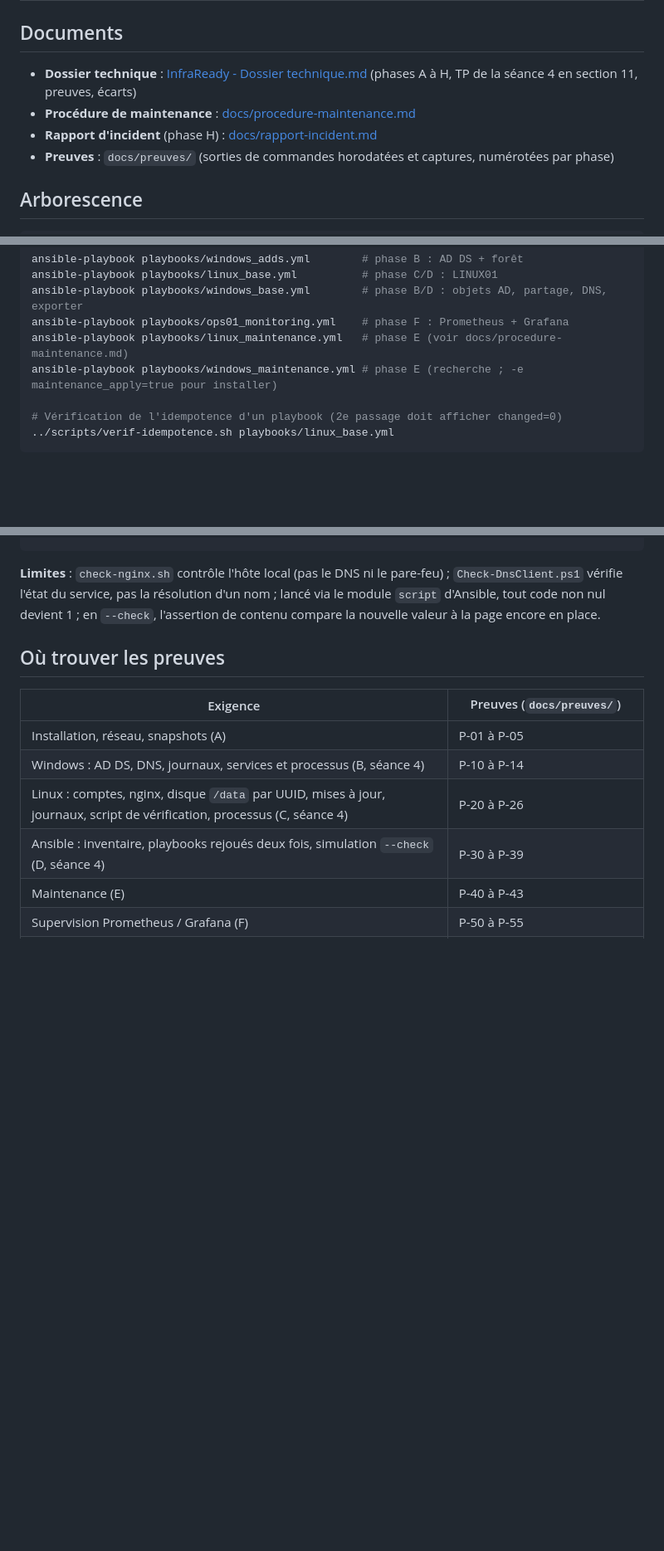
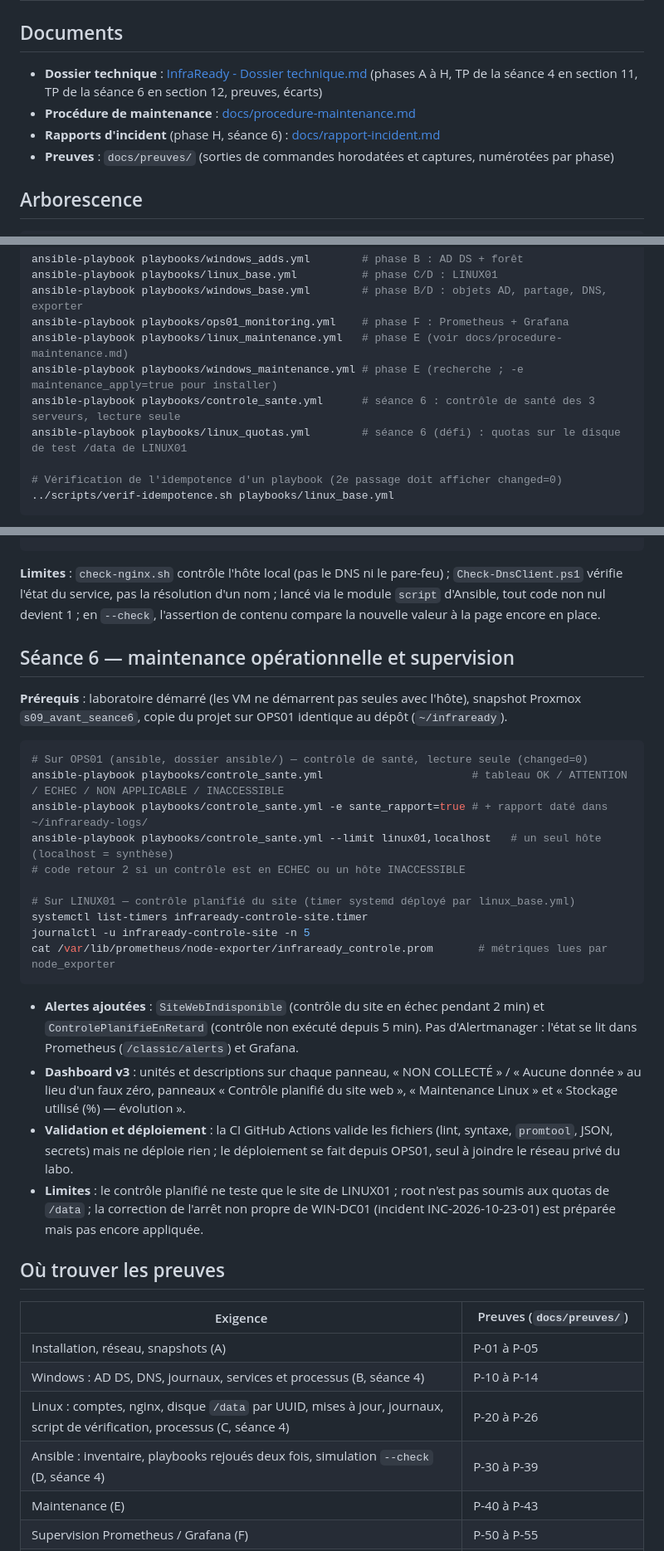
Before and after one commit to jolanallen/InfraReady, a Markdown page: README.md, 3 parts joined by grey strips. Shown at 83% size. Drawn GitHub-style; blank space fills up the shorter version.

Commit message:
README : commandes et limites de la séance 6
- deux playbooks ajoutés à la section Utilisation (controle_sante.yml,
  linux_quotas.yml) ;
- section « Séance 6 » : prérequis, contrôle de santé, contrôle
  planifié du site sur LINUX01, alertes et dashboard v3 ajoutés,
  distinction validation CI / déploiement depuis OPS01, limites ;
- tableau « Où trouver les preuves » : P-80 à P-89 et P-64.

````diff
--- a/README.md
+++ b/README.md
@@ -12,9 +12,9 @@ Laboratoire : 3 VM sur Proxmox VE, réseau isolé `192.168.50.0/24`.
 
 ## Documents
 
-- **Dossier technique** : [InfraReady - Dossier technique.md](InfraReady%20-%20Dossier%20technique.md) (phases A à H, TP de la séance 4 en section 11, preuves, écarts)
+- **Dossier technique** : [InfraReady - Dossier technique.md](InfraReady%20-%20Dossier%20technique.md) (phases A à H, TP de la séance 4 en section 11, TP de la séance 6 en section 12, preuves, écarts)
 - **Procédure de maintenance** : [docs/procedure-maintenance.md](docs/procedure-maintenance.md)
-- **Rapport d'incident** (phase H) : [docs/rapport-incident.md](docs/rapport-incident.md)
+- **Rapports d'incident** (phase H, séance 6) : [docs/rapport-incident.md](docs/rapport-incident.md)
 - **Preuves** : `docs/preuves/` (sorties de commandes horodatées et captures, numérotées par phase)
 
 ## Arborescence
@@ -40,6 +40,8 @@ ansible-playbook playbooks/windows_base.yml        # phase B/D : objets AD, part
 ansible-playbook playbooks/ops01_monitoring.yml    # phase F : Prometheus + Grafana
 ansible-playbook playbooks/linux_maintenance.yml   # phase E (voir docs/procedure-maintenance.md)
 ansible-playbook playbooks/windows_maintenance.yml # phase E (recherche ; -e maintenance_apply=true pour installer)
+ansible-playbook playbooks/controle_sante.yml      # séance 6 : contrôle de santé des 3 serveurs, lecture seule
+ansible-playbook playbooks/linux_quotas.yml        # séance 6 (défi) : quotas sur le disque de test /data de LINUX01
 
 # Vérification de l'idempotence d'un playbook (2e passage doit afficher changed=0)
 ../scripts/verif-idempotence.sh playbooks/linux_base.yml
@@ -67,6 +69,28 @@ ansible-playbook playbooks/linux_base.yml                   # 2e passage attendu
 
 **Limites** : `check-nginx.sh` contrôle l'hôte local (pas le DNS ni le pare-feu) ; `Check-DnsClient.ps1` vérifie l'état du service, pas la résolution d'un nom ; lancé via le module `script` d'Ansible, tout code non nul devient 1 ; en `--check`, l'assertion de contenu compare la nouvelle valeur à la page encore en place.
 
+## Séance 6 — maintenance opérationnelle et supervision
+
+**Prérequis** : laboratoire démarré (les VM ne démarrent pas seules avec l'hôte), snapshot Proxmox `s09_avant_seance6`, copie du projet sur OPS01 identique au dépôt (`~/infraready`).
+
+```bash
+# Sur OPS01 (ansible, dossier ansible/) — contrôle de santé, lecture seule (changed=0)
+ansible-playbook playbooks/controle_sante.yml                       # tableau OK / ATTENTION / ECHEC / NON APPLICABLE / INACCESSIBLE
+ansible-playbook playbooks/controle_sante.yml -e sante_rapport=true # + rapport daté dans ~/infraready-logs/
+ansible-playbook playbooks/controle_sante.yml --limit linux01,localhost   # un seul hôte (localhost = synthèse)
+# code retour 2 si un contrôle est en ECHEC ou un hôte INACCESSIBLE
+
+# Sur LINUX01 — contrôle planifié du site (timer systemd déployé par linux_base.yml)
+systemctl list-timers infraready-controle-site.timer
+journalctl -u infraready-controle-site -n 5
+cat /var/lib/prometheus/node-exporter/infraready_controle.prom       # métriques lues par node_exporter
+```
+
+- **Alertes ajoutées** : `SiteWebIndisponible` (contrôle du site en échec pendant 2 min) et `ControlePlanifieEnRetard` (contrôle non exécuté depuis 5 min). Pas d'Alertmanager : l'état se lit dans Prometheus (`/classic/alerts`) et Grafana.
+- **Dashboard v3** : unités et descriptions sur chaque panneau, « NON COLLECTÉ » / « Aucune donnée » au lieu d'un faux zéro, panneaux « Contrôle planifié du site web », « Maintenance Linux » et « Stockage utilisé (%) — évolution ».
+- **Validation et déploiement** : la CI GitHub Actions valide les fichiers (lint, syntaxe, `promtool`, JSON, secrets) mais ne déploie rien ; le déploiement se fait depuis OPS01, seul à joindre le réseau privé du labo.
+- **Limites** : le contrôle planifié ne teste que le site de LINUX01 ; root n'est pas soumis aux quotas de `/data` ; la correction de l'arrêt non propre de WIN-DC01 (incident INC-2026-10-23-01) est préparée mais pas encore appliquée.
+
 ## Où trouver les preuves
 
 | Exigence | Preuves (`docs/preuves/`) |
````
Also changed, not shown: other parts of README.md (+1 -0 lines).
